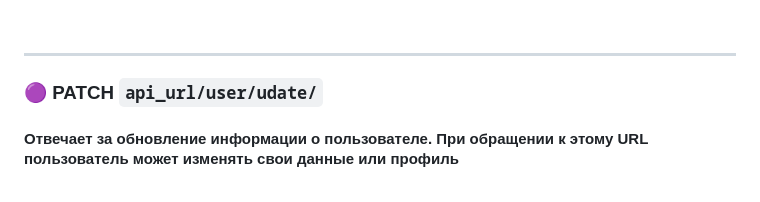
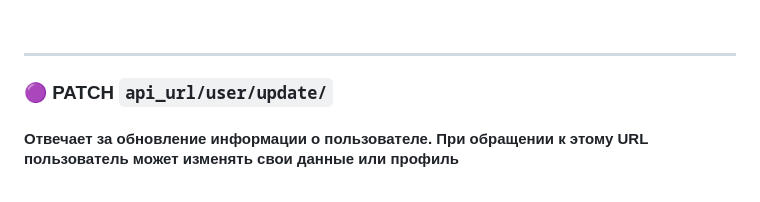
Before and after one commit to Alexmdvdv/ConverterFilesBackend, a Markdown page: README.md, the part around the change. Rendered like a GitHub page.

Commit message:
fix: udate to update

```diff
--- a/README.md
+++ b/README.md
@@ -214,7 +214,7 @@ Response:
 
 <h3>
 
-🟣 PATCH `api_url/user/udate/`
+🟣 PATCH `api_url/user/update/`
 
 </h3>
 <h4>
```
